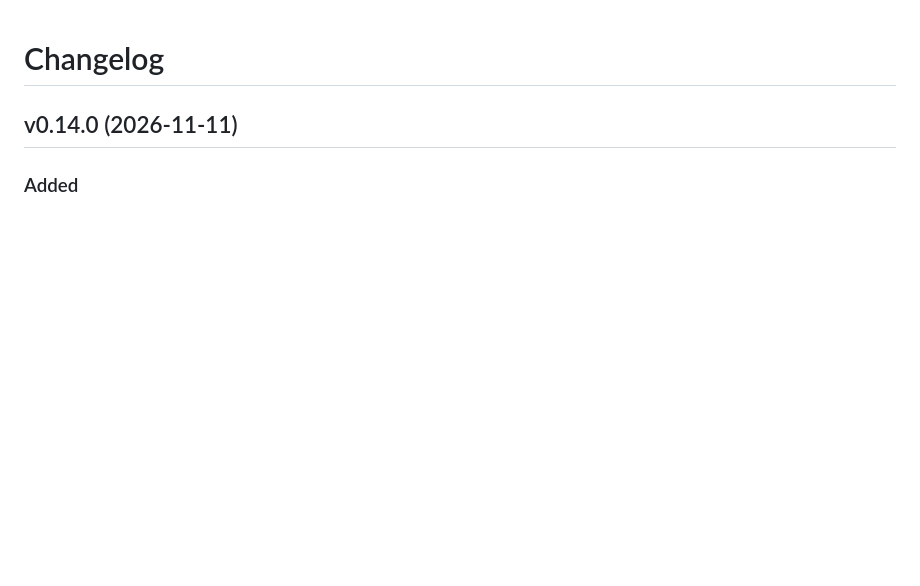
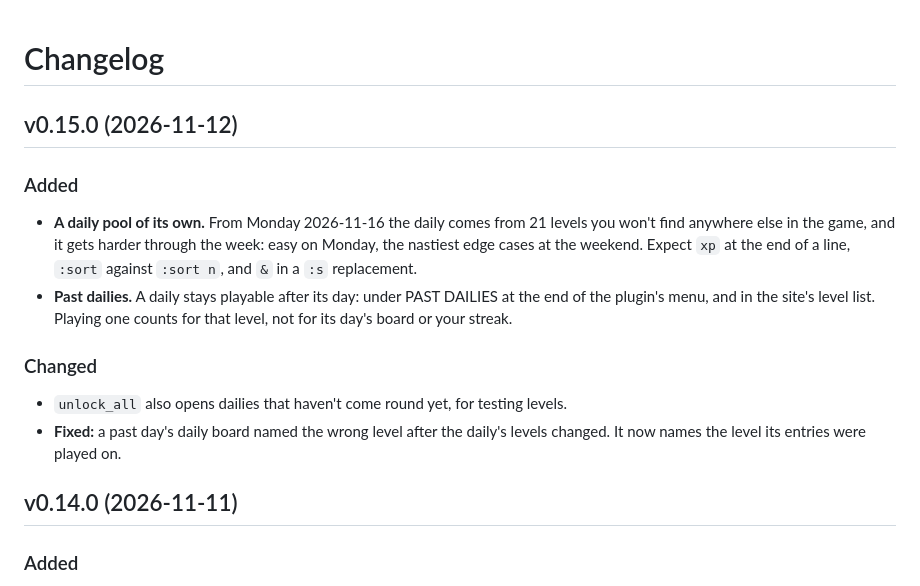
Before and after one commit to navasvarela/vimdojo, a Markdown page: CHANGELOG.md, the part around the change. Drawn GitHub-style; blank space fills up the shorter version.

Commit message:
Release v0.15.0 (#64)

```diff
--- a/CHANGELOG.md
+++ b/CHANGELOG.md
@@ -1,4 +1,22 @@
 # Changelog
+
+## v0.15.0 (2026-11-12)
+
+### Added
+
+- **A daily pool of its own.** From Monday 2026-11-16 the daily comes from 21 levels
+  you won't find anywhere else in the game, and it gets harder through the week: easy
+  on Monday, the nastiest edge cases at the weekend. Expect `xp` at the end of a line,
+  `:sort` against `:sort n`, and `&` in a `:s` replacement.
+- **Past dailies.** A daily stays playable after its day: under PAST DAILIES at the
+  end of the plugin's menu, and in the site's level list. Playing one counts for that
+  level, not for its day's board or your streak.
+
+### Changed
+
+- `unlock_all` also opens dailies that haven't come round yet, for testing levels.
+- **Fixed:** a past day's daily board named the wrong level after the daily's levels
+  changed. It now names the level its entries were played on.
 
 ## v0.14.0 (2026-11-11)
 
```
